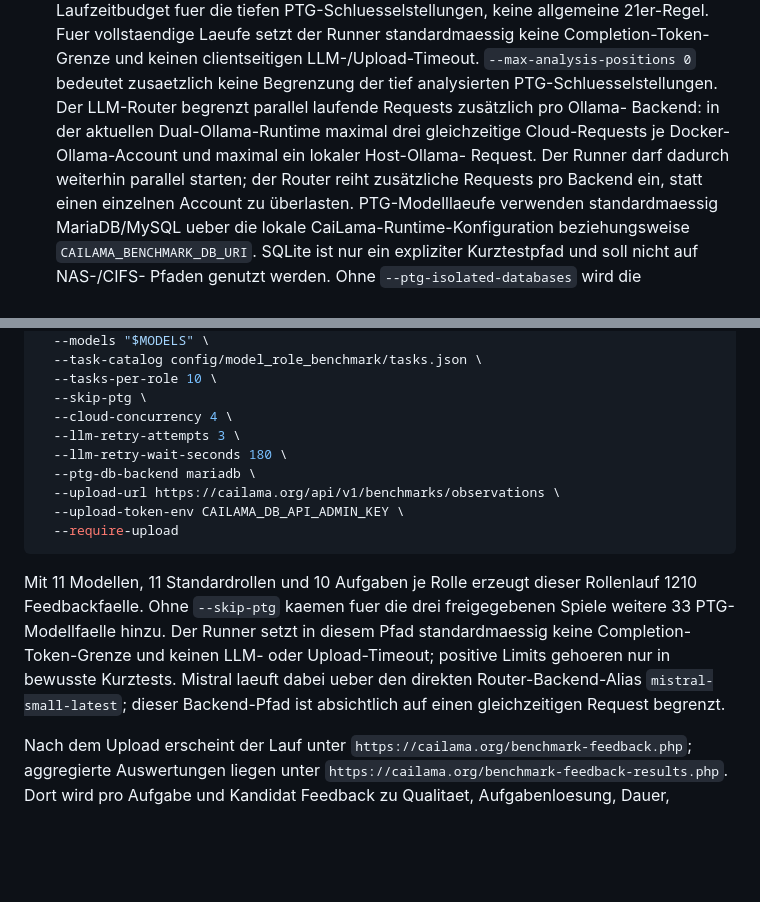
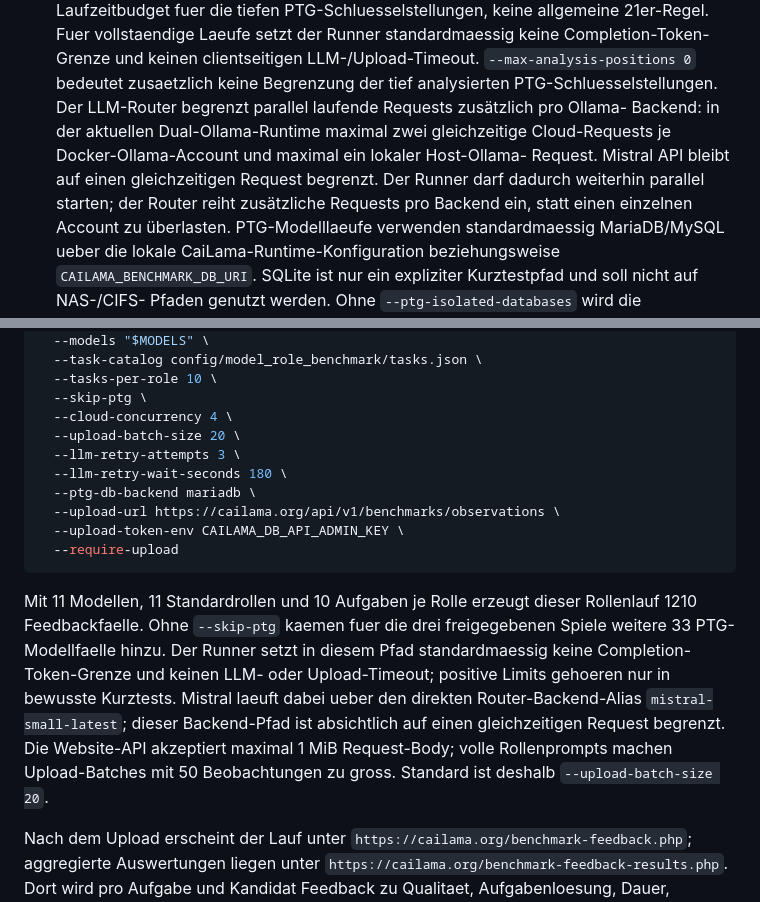
Before and after one commit to TotoBa/CaiLama-Master, a Markdown page: docs/benchmarks.md, 2 parts joined by grey strips. Drawn GitHub-style; blank space fills up the shorter version.

```diff
--- a/docs/benchmarks.md
+++ b/docs/benchmarks.md
@@ -294,9 +294,10 @@ Ein Ergebnis enthaelt mindestens:
   LLM-/Upload-Timeout. `--max-analysis-positions 0` bedeutet zusaetzlich keine
   Begrenzung der tief analysierten PTG-Schluesselstellungen.
   Der LLM-Router begrenzt parallel laufende Requests zusätzlich pro Ollama-
-  Backend: in der aktuellen Dual-Ollama-Runtime maximal drei gleichzeitige
+  Backend: in der aktuellen Dual-Ollama-Runtime maximal zwei gleichzeitige
   Cloud-Requests je Docker-Ollama-Account und maximal ein lokaler Host-Ollama-
-  Request. Der Runner darf dadurch weiterhin parallel starten; der Router
+  Request. Mistral API bleibt auf einen gleichzeitigen Request begrenzt. Der
+  Runner darf dadurch weiterhin parallel starten; der Router
   reiht zusätzliche Requests pro Backend ein, statt einen einzelnen Account zu
   überlasten.
   PTG-Modelllaeufe verwenden standardmaessig MariaDB/MySQL ueber die lokale
@@ -460,6 +461,7 @@ env CAILAMA_LLM_PROVIDER=openai_compatible \
   --tasks-per-role 10 \
   --skip-ptg \
   --cloud-concurrency 4 \
+  --upload-batch-size 20 \
   --llm-retry-attempts 3 \
   --llm-retry-wait-seconds 180 \
   --ptg-db-backend mariadb \
@@ -475,6 +477,9 @@ diesem Pfad standardmaessig keine Completion-Token-Grenze und keinen LLM- oder
 Upload-Timeout; positive Limits gehoeren nur in bewusste Kurztests. Mistral
 laeuft dabei ueber den direkten Router-Backend-Alias `mistral-small-latest`;
 dieser Backend-Pfad ist absichtlich auf einen gleichzeitigen Request begrenzt.
+Die Website-API akzeptiert maximal 1 MiB Request-Body; volle Rollenprompts
+machen Upload-Batches mit 50 Beobachtungen zu gross. Standard ist deshalb
+`--upload-batch-size 20`.
 
 Nach dem Upload erscheint der Lauf unter
 `https://cailama.org/benchmark-feedback.php`; aggregierte Auswertungen liegen
```
Also changed, not shown: TODO.md (+9 -3 lines).
